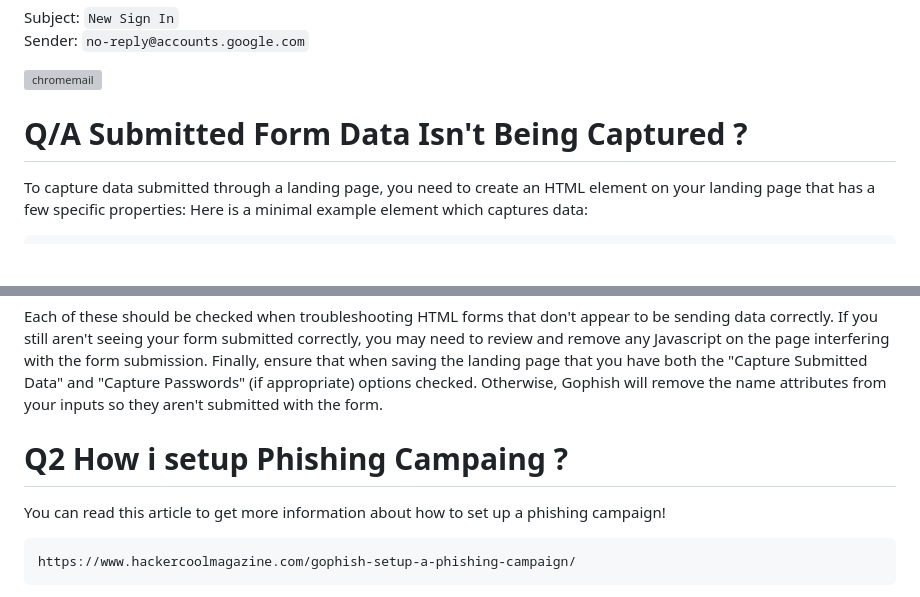
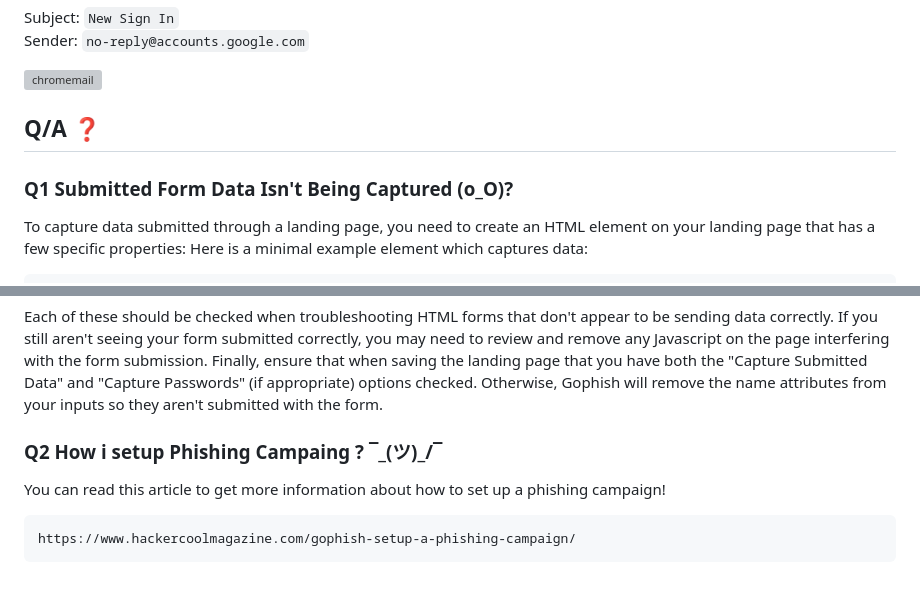
Before and after one commit to DevVj-1/Hacking-Social_Media-Accounts, a Markdown page: README.md, 2 parts joined by grey strips. Rendered like a GitHub page; blank space fills up the shorter version; grey boxes are pictures that could not be loaded.

Commit message:
Update README.md
❓

````diff
--- a/README.md
+++ b/README.md
@@ -48,7 +48,8 @@ Sender: `no-reply@accounts.google.com`
 
 ![chromemail](https://i.imgur.com/wx0g4ZC.png)
 
-# Q/A Submitted Form Data Isn't Being Captured ?
+## Q/A ❓
+### Q1 Submitted Form Data Isn't Being Captured (o_O)?
 To capture data submitted through a landing page, you need to create an HTML <form> element on your landing page that has a few specific properties:
 Here is a minimal example <form> element which captures data:
 
@@ -70,7 +71,7 @@ Each of these should be checked when troubleshooting HTML forms that don't appea
 If you still aren't seeing your form submitted correctly, you may need to review and remove any Javascript on the page interfering with the form submission.
 Finally, ensure that when saving the landing page that you have both the "Capture Submitted Data" and "Capture Passwords" (if appropriate) options checked. Otherwise, Gophish will remove the name attributes from your inputs so they aren't submitted with the form.
 
-# Q2  How i setup Phishing Campaing ?
+### Q2  How i setup Phishing Campaing ? ¯\_(ツ)_/¯
 
 You can read this article to get more information about how to set up a phishing campaign!
 ```
````
